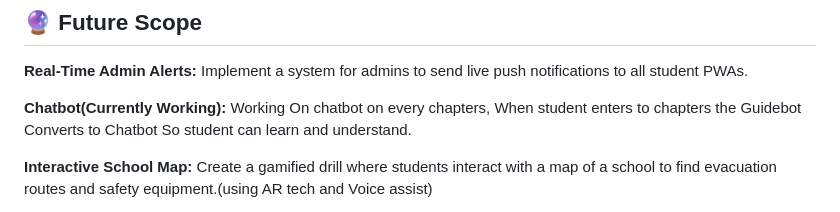
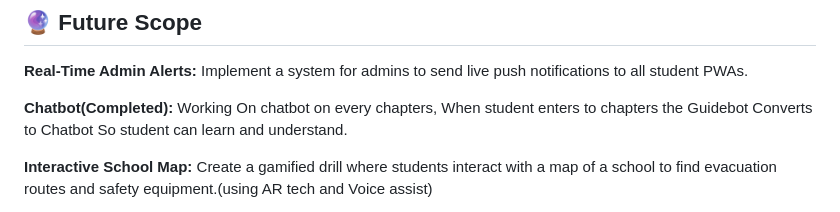
Before and after one commit to Codely456/DisasterReady-PWA, a Markdown page: README.md, the part around the change. GitHub-like rendering.

```diff
--- a/README.md
+++ b/README.md
@@ -69,7 +69,7 @@ Open your browser to **http://localhost:8000**
 ## 🔮 Future Scope
 **Real-Time Admin Alerts:** Implement a system for admins to send live push notifications to all student PWAs.
 
-**Chatbot(Currently Working):** Working On chatbot on every chapters, When student enters to chapters the Guidebot Converts to Chatbot So student can learn and understand.
+**Chatbot(Completed):** Working On chatbot on every chapters, When student enters to chapters the Guidebot Converts to Chatbot So student can learn and understand.
 
 **Interactive School Map:** Create a gamified drill where students interact with a map of a school to find evacuation routes and safety equipment.(using AR tech and Voice assist)
 
```
